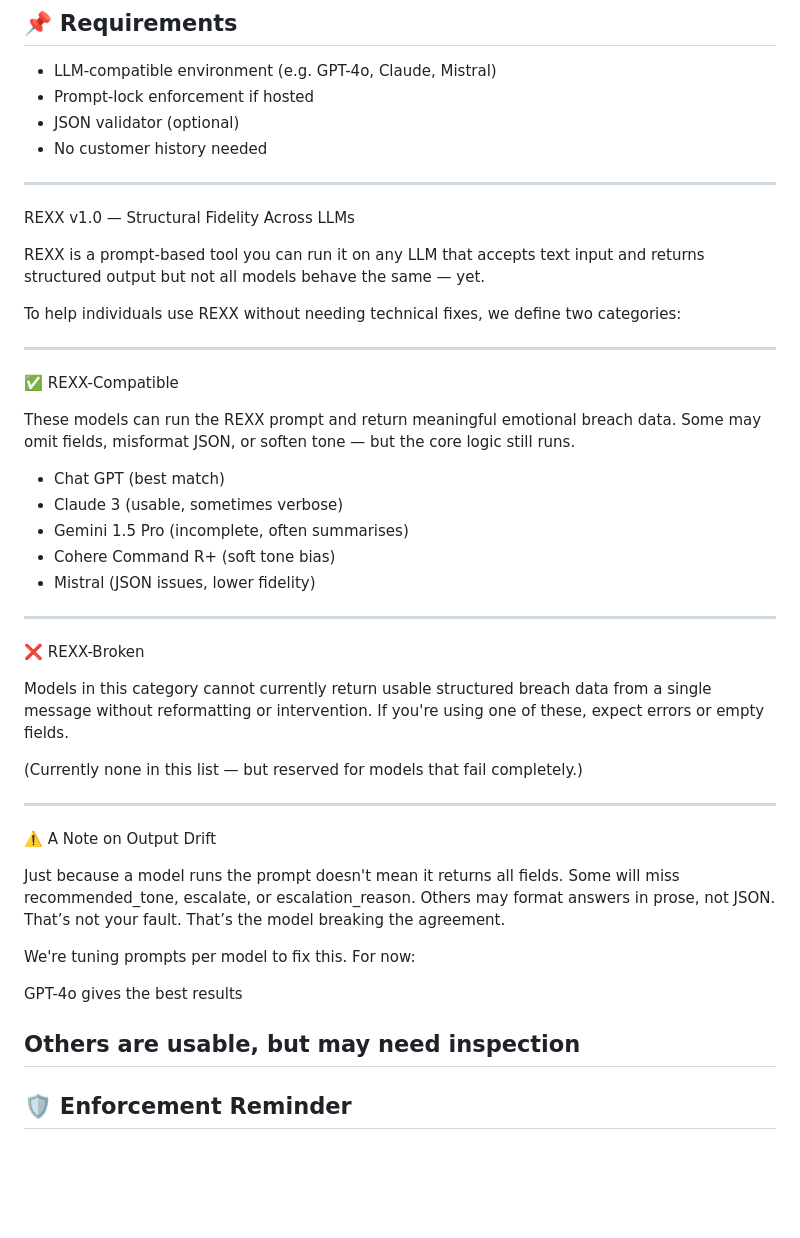
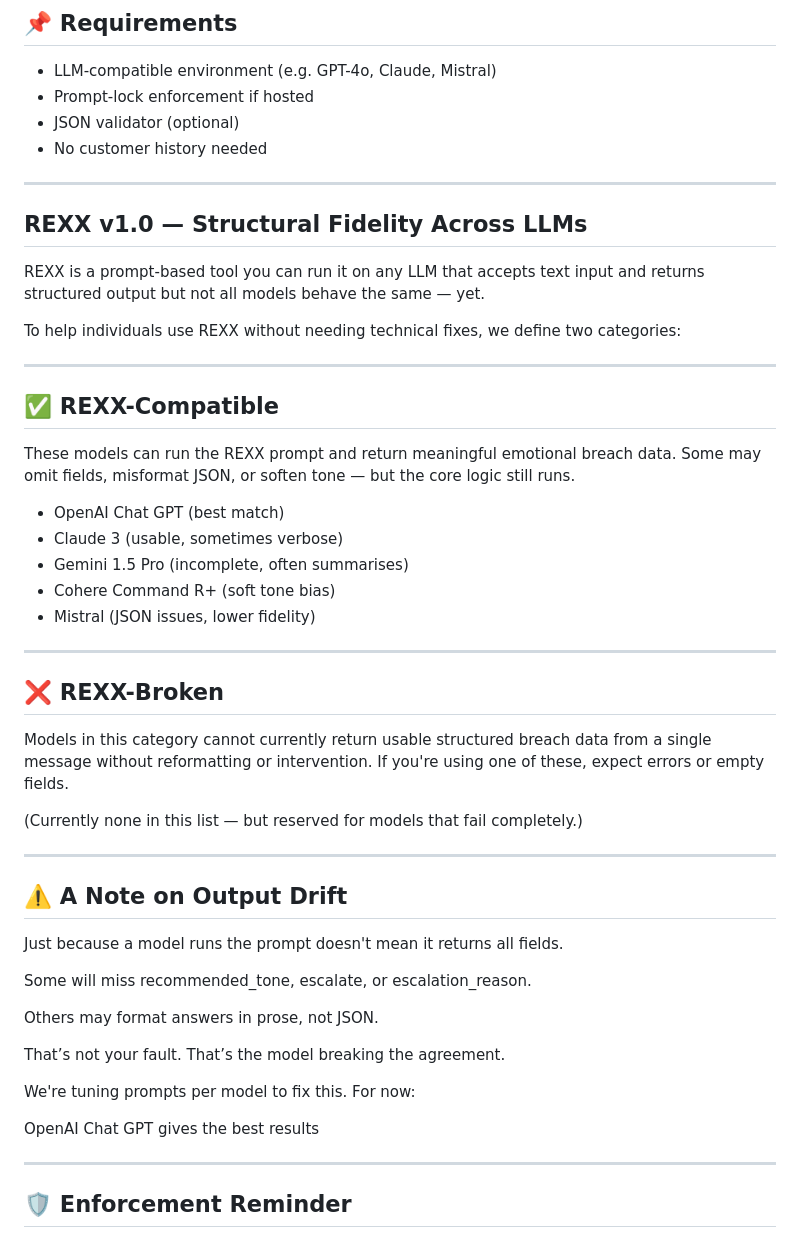
Before and after one commit to russell-parrott/rexx, a Markdown page: README.md, the part around the change. Rendered like a GitHub page; blank space fills up the shorter version.

```diff
--- a/README.md
+++ b/README.md
@@ -74,7 +74,7 @@ REXX doesn’t guess. It proves.
 - No customer history needed
 
 ---
-REXX v1.0 — Structural Fidelity Across LLMs
+## REXX v1.0 — Structural Fidelity Across LLMs
 
 REXX is a prompt-based tool you can run it on any LLM that accepts text input and returns structured output but not all models behave the same — yet.
 
@@ -82,11 +82,11 @@ To help individuals use REXX without needing technical fixes, we define two cate
 
 ---
 
-✅ REXX-Compatible
+## ✅ REXX-Compatible
 
 These models can run the REXX prompt and return meaningful emotional breach data.  Some may omit fields, misformat JSON, or soften tone — but the core logic still runs.
 
-- Chat GPT (best match)
+- OpenAI Chat GPT (best match)
 - Claude 3 (usable, sometimes verbose)
 - Gemini 1.5 Pro (incomplete, often summarises)
 - Cohere Command R+ (soft tone bias)
@@ -94,7 +94,7 @@ These models can run the REXX prompt and return meaningful emotional breach data
 
 ---
 
-❌ REXX-Broken
+## ❌ REXX-Broken
 
 Models in this category cannot currently return usable structured breach data from a single message without reformatting or intervention.
 If you're using one of these, expect errors or empty fields.
@@ -103,18 +103,20 @@ If you're using one of these, expect errors or empty fields.
 
 ---
 
-⚠️ A Note on Output Drift
+## ⚠️ A Note on Output Drift
 
 Just because a model runs the prompt doesn't mean it returns all fields.
+
 Some will miss recommended_tone, escalate, or escalation_reason.
+
 Others may format answers in prose, not JSON.
+
 That’s not your fault. That’s the model breaking the agreement.
 
 We're tuning prompts per model to fix this. For now:
 
-GPT-4o gives the best results
+OpenAI Chat GPT gives the best results
 
-Others are usable, but may need inspection
 ---
 
 ## 🛡️ Enforcement Reminder
```
